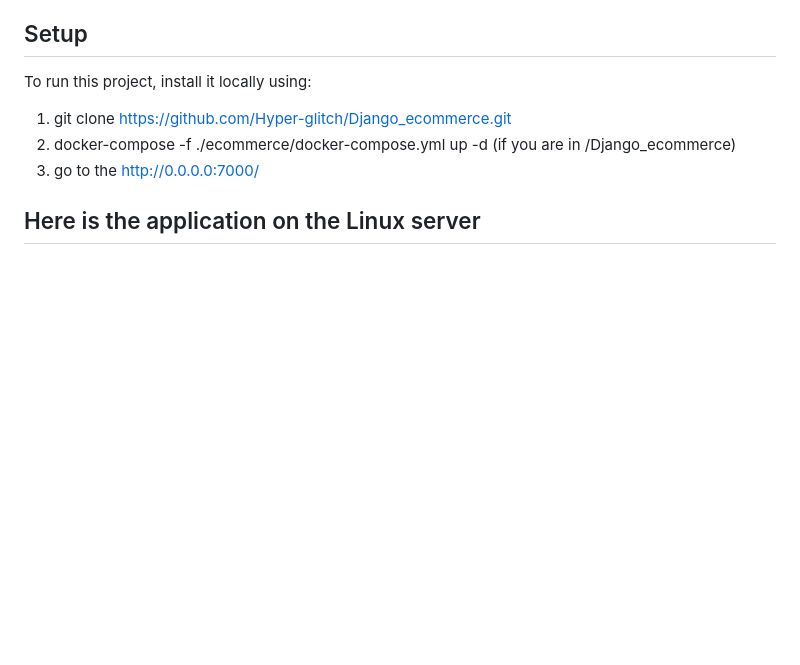
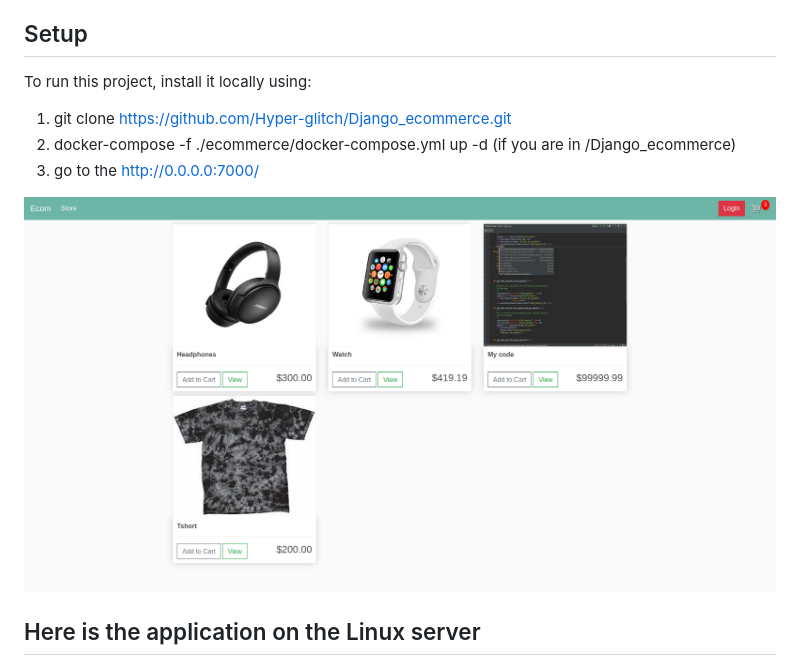
Before and after one commit to Hyper-glitch/Django_ecommerce, a Markdown page: README.md, the part around the change. Rendered like a GitHub page; pictures changed too: ecom.png (added); blank space fills up the shorter version.

Commit message:
add image example of this project

```diff
--- a/README.md
+++ b/README.md
@@ -17,6 +17,8 @@ To run this project, install it locally using:
 2. docker-compose -f ./ecommerce/docker-compose.yml up -d (if you are in /Django_ecommerce)
 3. go to the http://0.0.0.0:7000/
 
+![Algorithm schema](ecom.png)
+
 ## Here is the application on the Linux server
 You can test my application in a docker containers (web_app and postgresql) on a Linux server
 http://139.162.137.249:7000/
```
